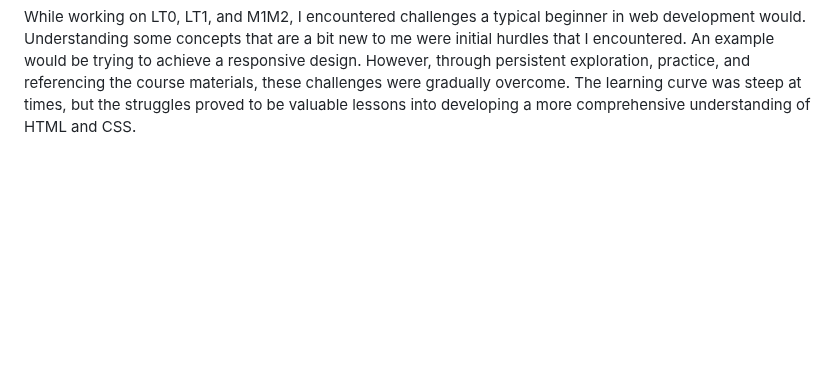
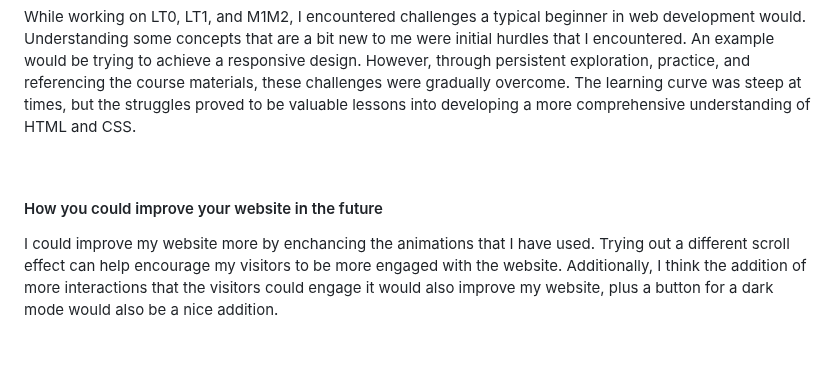
Before and after one commit to dsmbrnLois/dsmbrnLois.github.io, a Markdown page: README.md, the part around the change. Drawn GitHub-style; blank space fills up the shorter version.

Commit message:
additional guide question

```diff
--- a/README.md
+++ b/README.md
@@ -35,3 +35,9 @@
     proved to be valuable lessons into developing a more comprehensive understanding of HTML and CSS.
 </p>
 <br>
+
+<h4>How you could improve your website in the future</h4>
+<p>I could improve my website more by enchancing the animations that I have used. Trying out a different scroll effect can help encourage my visitors to be
+    more engaged with the website. Additionally, I think the addition of more interactions that the visitors could engage it would also improve my website, plus a button for a dark mode would also be a nice addition.
+</p>
+<br>
```
